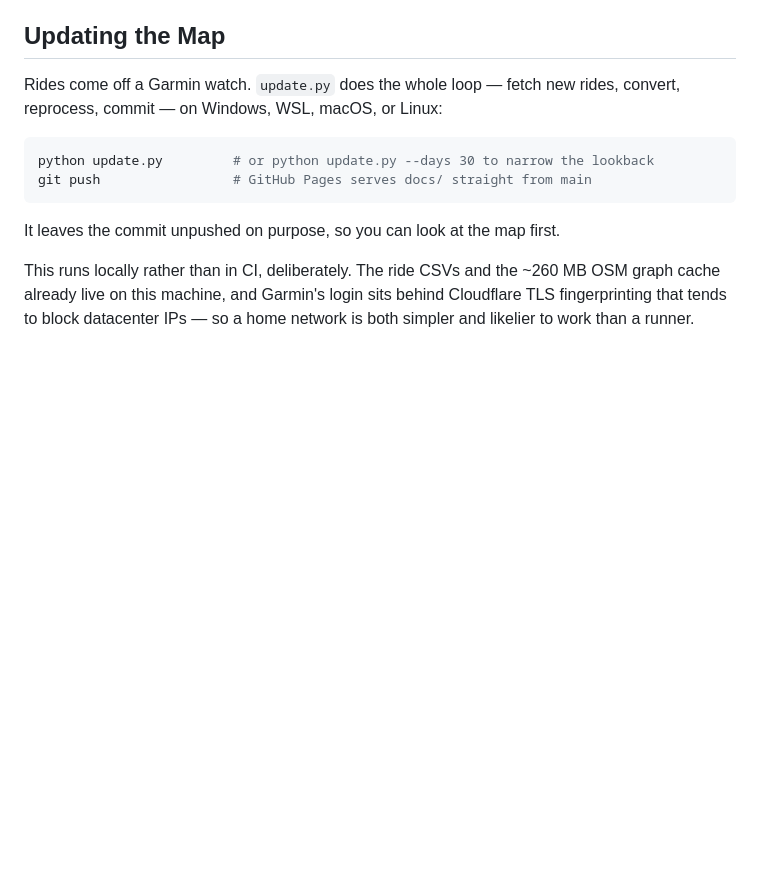
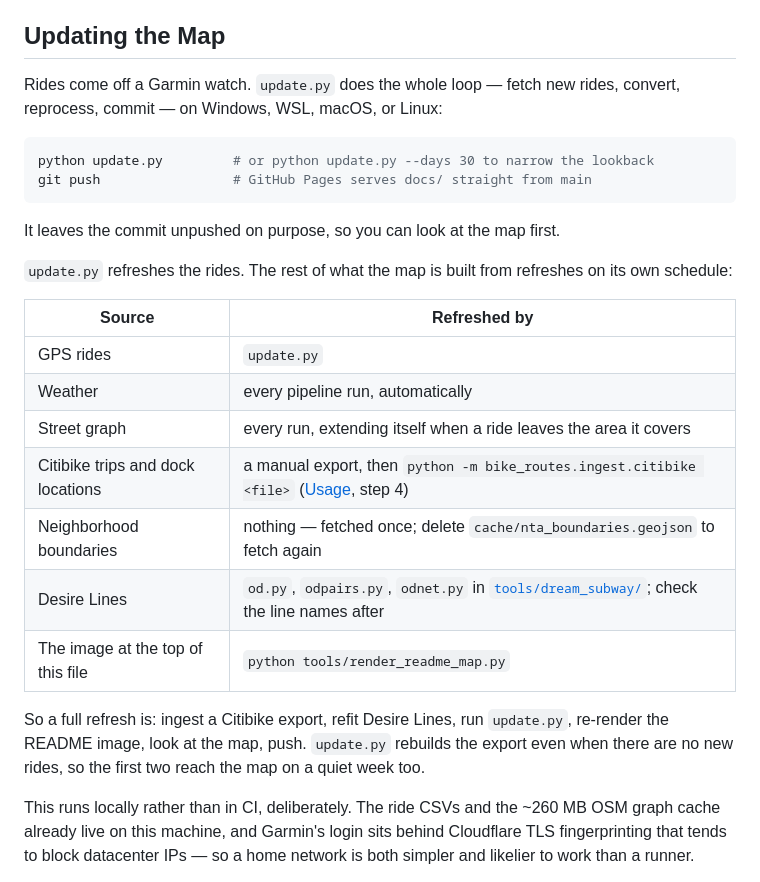
Before and after one commit to nikhilsaggi/bike-map, a Markdown page: README.md, the part around the change. Rendered like a GitHub page; blank space fills up the shorter version.

Commit message:
List every source the map is built from, and what refreshes each
"Updating the Map" described update.py alone, which refreshes only the
rides. Citibike, the neighborhood boundaries, Desire Lines and the README
image each refresh some other way, documented in four different places.
One table now says what refreshes each, and the order a full refresh
runs in.

Co-Authored-By: Claude Opus 5 <noreply@anthropic.com>
Claude-Session: https://claude.ai/code/session_0114A5tfvWkjp3QwSLcpiCar

```diff
--- a/README.md
+++ b/README.md
@@ -317,6 +317,24 @@ git push                 # GitHub Pages serves docs/ straight from main
 
 It leaves the commit unpushed on purpose, so you can look at the map first.
 
+`update.py` refreshes the rides. The rest of what the map is built from
+refreshes on its own schedule:
+
+| Source | Refreshed by |
+|---|---|
+| GPS rides | `update.py` |
+| Weather | every pipeline run, automatically |
+| Street graph | every run, extending itself when a ride leaves the area it covers |
+| Citibike trips and dock locations | a manual export, then `python -m bike_routes.ingest.citibike <file>` ([Usage](#usage), step 4) |
+| Neighborhood boundaries | nothing — fetched once; delete `cache/nta_boundaries.geojson` to fetch again |
+| Desire Lines | `od.py`, `odpairs.py`, `odnet.py` in [`tools/dream_subway/`](tools/dream_subway/README.md); check the line names after |
+| The image at the top of this file | `python tools/render_readme_map.py` |
+
+So a full refresh is: ingest a Citibike export, refit Desire Lines, run
+`update.py`, re-render the README image, look at the map, push. `update.py`
+rebuilds the export even when there are no new rides, so the first two reach
+the map on a quiet week too.
+
 This runs locally rather than in CI, deliberately. The ride CSVs and the
 ~260 MB OSM graph cache already live on this machine, and Garmin's login
 sits behind Cloudflare TLS fingerprinting that tends to block datacenter IPs
```
